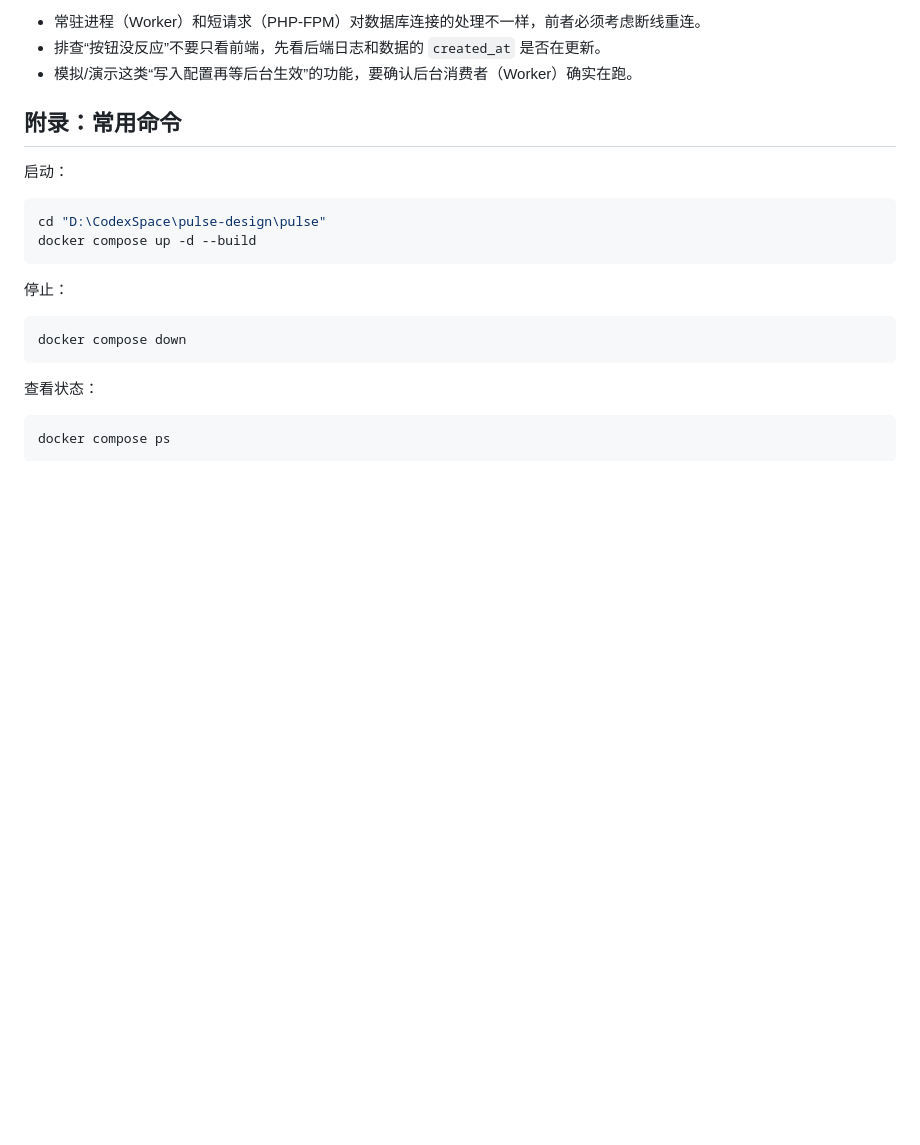
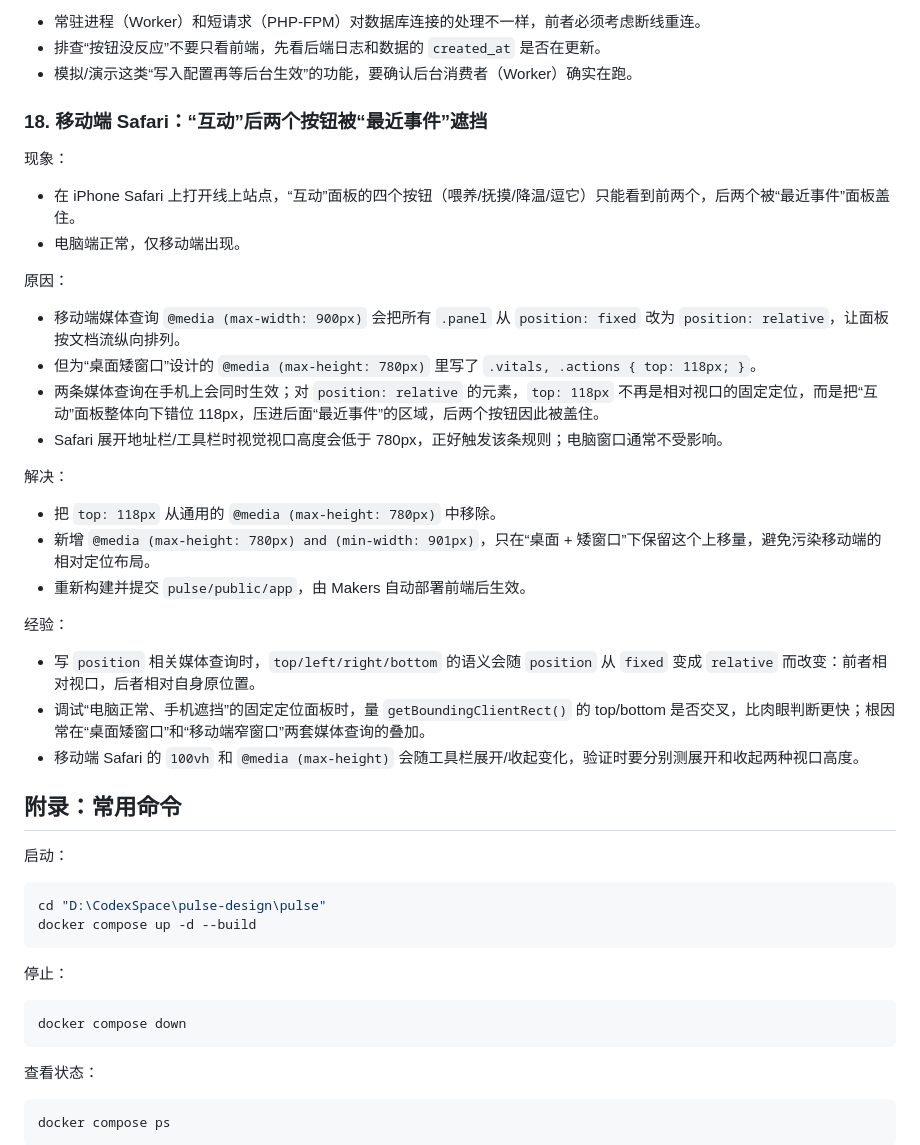
Before and after one commit to hidingdust/pulse-design, a Markdown page: docs/PULSE项目学习记录.md, the part around the change. GitHub-like rendering; blank space fills up the shorter version.

Commit message:
docs: record mobile Safari interaction overlap fix

```diff
--- a/docs/PULSE项目学习记录.md
+++ b/docs/PULSE项目学习记录.md
@@ -1609,6 +1609,32 @@ Error while processing content unencoding: incorrect header check
 - 常驻进程（Worker）和短请求（PHP-FPM）对数据库连接的处理不一样，前者必须考虑断线重连。
 - 排查“按钮没反应”不要只看前端，先看后端日志和数据的 `created_at` 是否在更新。
 - 模拟/演示这类“写入配置再等后台生效”的功能，要确认后台消费者（Worker）确实在跑。
+
+### 18. 移动端 Safari：“互动”后两个按钮被“最近事件”遮挡
+
+现象：
+
+- 在 iPhone Safari 上打开线上站点，“互动”面板的四个按钮（喂养/抚摸/降温/逗它）只能看到前两个，后两个被“最近事件”面板盖住。
+- 电脑端正常，仅移动端出现。
+
+原因：
+
+- 移动端媒体查询 `@media (max-width: 900px)` 会把所有 `.panel` 从 `position: fixed` 改为 `position: relative`，让面板按文档流纵向排列。
+- 但为“桌面矮窗口”设计的 `@media (max-height: 780px)` 里写了 `.vitals, .actions { top: 118px; }`。
+- 两条媒体查询在手机上会同时生效；对 `position: relative` 的元素，`top: 118px` 不再是相对视口的固定定位，而是把“互动”面板整体向下错位 118px，压进后面“最近事件”的区域，后两个按钮因此被盖住。
+- Safari 展开地址栏/工具栏时视觉视口高度会低于 780px，正好触发该条规则；电脑窗口通常不受影响。
+
+解决：
+
+- 把 `top: 118px` 从通用的 `@media (max-height: 780px)` 中移除。
+- 新增 `@media (max-height: 780px) and (min-width: 901px)`，只在“桌面 + 矮窗口”下保留这个上移量，避免污染移动端的相对定位布局。
+- 重新构建并提交 `pulse/public/app`，由 Makers 自动部署前端后生效。
+
+经验：
+
+- 写 `position` 相关媒体查询时，`top/left/right/bottom` 的语义会随 `position` 从 `fixed` 变成 `relative` 而改变：前者相对视口，后者相对自身原位置。
+- 调试“电脑正常、手机遮挡”的固定定位面板时，量 `getBoundingClientRect()` 的 top/bottom 是否交叉，比肉眼判断更快；根因常在“桌面矮窗口”和“移动端窄窗口”两套媒体查询的叠加。
+- 移动端 Safari 的 `100vh` 和 `@media (max-height)` 会随工具栏展开/收起变化，验证时要分别测展开和收起两种视口高度。
 
 ## 附录：常用命令
 
```
